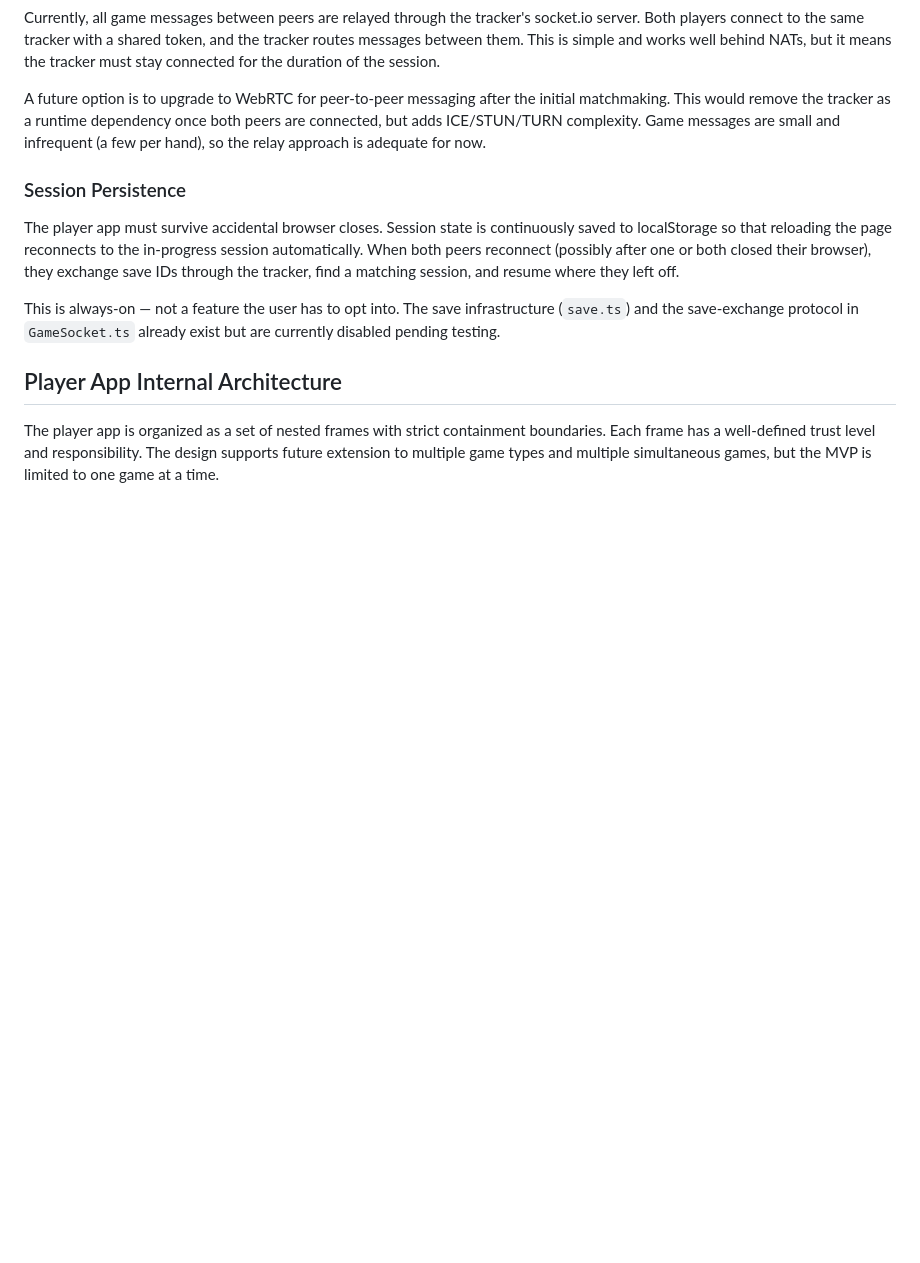
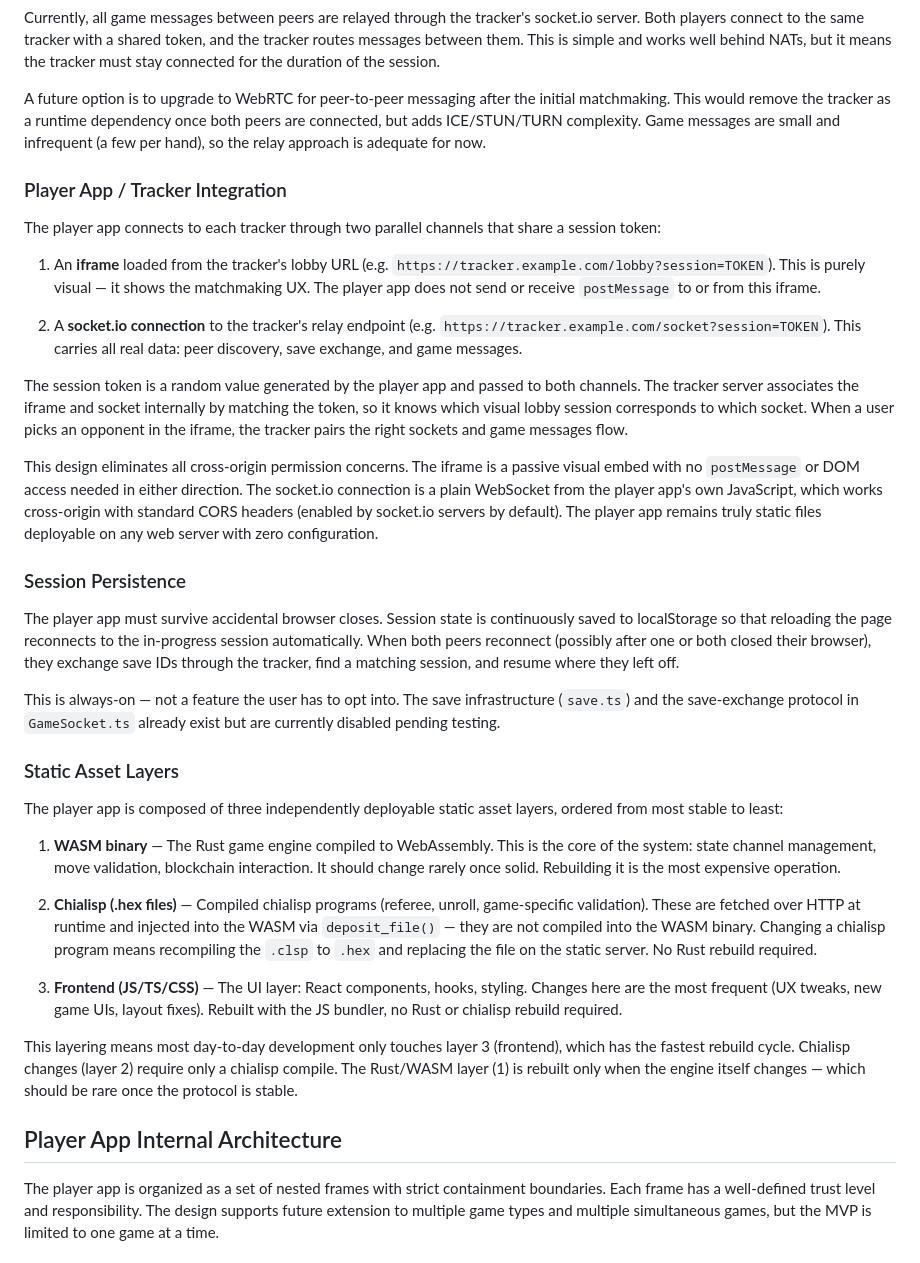
Before and after one commit to Chia-Network/chia-gaming, a Markdown page: FRONTEND_ARCHITECTURE.md, the part around the change. GitHub-like rendering; blank space fills up the shorter version.

Commit message:
Improved vision doc

```diff
--- a/FRONTEND_ARCHITECTURE.md
+++ b/FRONTEND_ARCHITECTURE.md
@@ -40,6 +40,33 @@ initial matchmaking. This would remove the tracker as a runtime dependency once
 both peers are connected, but adds ICE/STUN/TURN complexity. Game messages are
 small and infrequent (a few per hand), so the relay approach is adequate for now.
 
+### Player App / Tracker Integration
+
+The player app connects to each tracker through two parallel channels that share
+a session token:
+
+1. An **iframe** loaded from the tracker's lobby URL (e.g.
+   `https://tracker.example.com/lobby?session=TOKEN`). This is purely visual —
+   it shows the matchmaking UX. The player app does not send or receive
+   `postMessage` to or from this iframe.
+
+2. A **socket.io connection** to the tracker's relay endpoint (e.g.
+   `https://tracker.example.com/socket?session=TOKEN`). This carries all real
+   data: peer discovery, save exchange, and game messages.
+
+The session token is a random value generated by the player app and passed to
+both channels. The tracker server associates the iframe and socket internally by
+matching the token, so it knows which visual lobby session corresponds to which
+socket. When a user picks an opponent in the iframe, the tracker pairs the right
+sockets and game messages flow.
+
+This design eliminates all cross-origin permission concerns. The iframe is a
+passive visual embed with no `postMessage` or DOM access needed in either
+direction. The socket.io connection is a plain WebSocket from the player app's
+own JavaScript, which works cross-origin with standard CORS headers (enabled by
+socket.io servers by default). The player app remains truly static files
+deployable on any web server with zero configuration.
+
 ### Session Persistence
 
 The player app must survive accidental browser closes. Session state is
@@ -51,6 +78,31 @@ find a matching session, and resume where they left off.
 This is always-on — not a feature the user has to opt into. The save
 infrastructure (`save.ts`) and the save-exchange protocol in `GameSocket.ts`
 already exist but are currently disabled pending testing.
+
+### Static Asset Layers
+
+The player app is composed of three independently deployable static asset layers,
+ordered from most stable to least:
+
+1. **WASM binary** — The Rust game engine compiled to WebAssembly. This is the
+   core of the system: state channel management, move validation, blockchain
+   interaction. It should change rarely once solid. Rebuilding it is the most
+   expensive operation.
+
+2. **Chialisp (.hex files)** — Compiled chialisp programs (referee, unroll,
+   game-specific validation). These are fetched over HTTP at runtime and injected
+   into the WASM via `deposit_file()` — they are not compiled into the WASM
+   binary. Changing a chialisp program means recompiling the `.clsp` to `.hex`
+   and replacing the file on the static server. No Rust rebuild required.
+
+3. **Frontend (JS/TS/CSS)** — The UI layer: React components, hooks, styling.
+   Changes here are the most frequent (UX tweaks, new game UIs, layout fixes).
+   Rebuilt with the JS bundler, no Rust or chialisp rebuild required.
+
+This layering means most day-to-day development only touches layer 3 (frontend),
+which has the fastest rebuild cycle. Chialisp changes (layer 2) require only a
+chialisp compile. The Rust/WASM layer (1) is rebuilt only when the engine itself
+changes — which should be rare once the protocol is stable.
 
 ## Player App Internal Architecture
 
```
